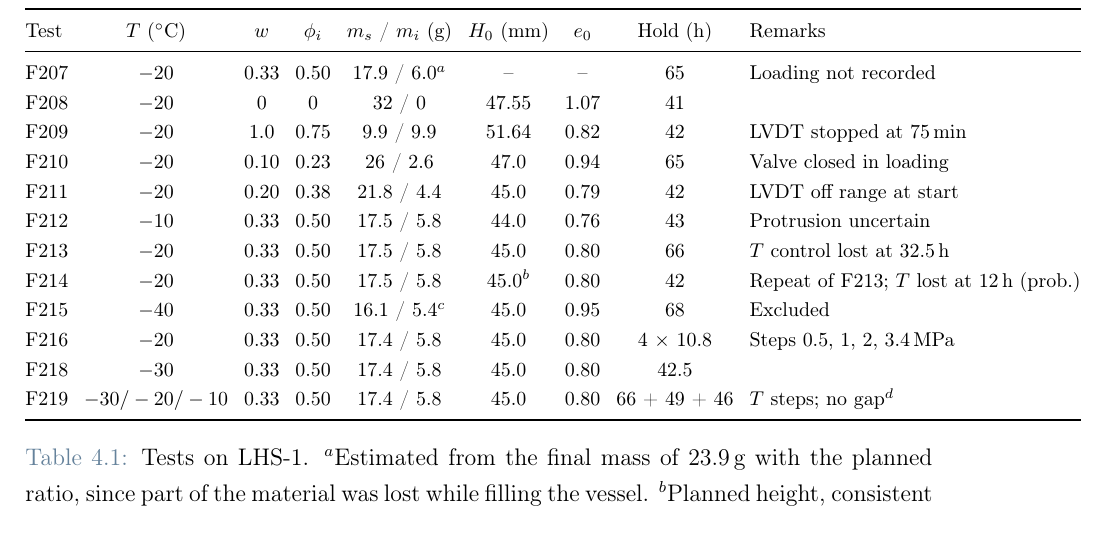
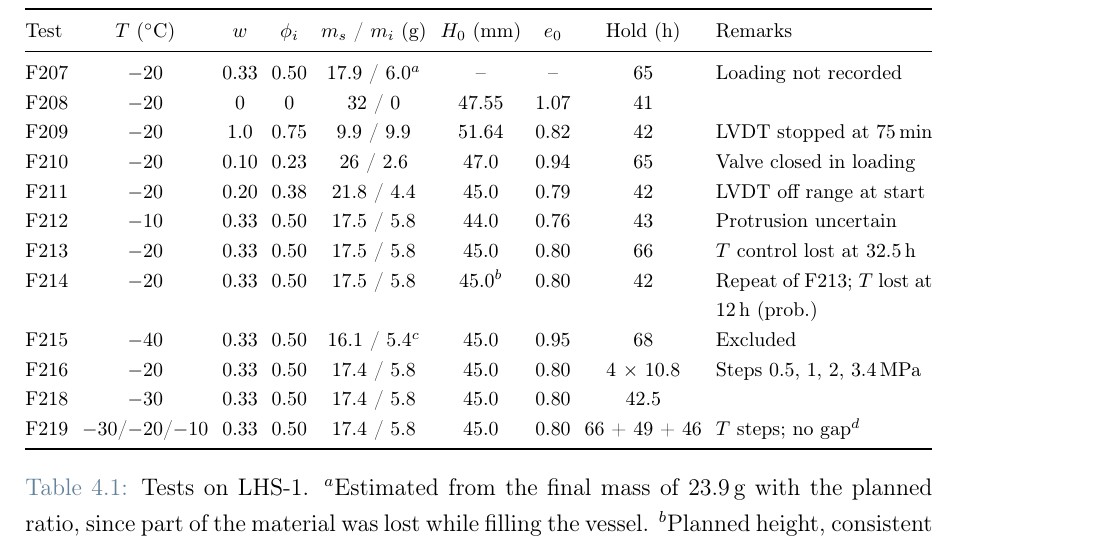
Before and after one commit to saccoleo08-cmyk/Tesi_Overleaf_capitoli, a LaTeX thesis (Thesis.tex, which reads Chapters/04_results.tex): part of page 66 of 122, cut so that both start at the same text. Compiled offline with pdfLaTeX.

Commit message:
Cap. 4: tabella delle prove entro i margini
La tabella 4.1 usa tabularx a tutta larghezza: la colonna Remarks va a capo
invece di sporgere oltre il margine destro.

Co-Authored-By: Claude Opus 5.5 <noreply@anthropic.com>
Claude-Session: https://claude.ai/code/session_01Q4nGGo1i4SGZ9rwSKXE154

```diff
--- a/Chapters/04_results.tex
+++ b/Chapters/04_results.tex
@@ -12,8 +12,8 @@ Table~\ref{tab:tests_lhs1} lists the tests on LHS-1 completed so far. All were r
 \begin{table}[H]
 \centering
 \footnotesize
-\setlength{\tabcolsep}{4pt}
-\begin{tabular}{@{}lcccccccl@{}}
+\setlength{\tabcolsep}{3.5pt}
+\begin{tabularx}{\textwidth}{@{}lcccccccX@{}}
 \toprule
 Test & $T$ ($^\circ$C) & $w$ & $\phi_i$ & $m_s$ / $m_i$ (g) & $H_0$ (mm) & $e_0$ & Hold (h) & Remarks \\
 \midrule
@@ -28,9 +28,9 @@ F214 & $-20$ & 0.33 & 0.50 & 17.5 / 5.8 & 45.0$^{b}$ & 0.80 & 42 & Repeat of F21
 F215 & $-40$ & 0.33 & 0.50 & 16.1 / 5.4$^{c}$ & 45.0 & 0.95 & 68 & Excluded \\
 F216 & $-20$ & 0.33 & 0.50 & 17.4 / 5.8 & 45.0 & 0.80 & 4 $\times$ 10.8 & Steps 0.5, 1, 2, 3.4\,MPa \\
 F218 & $-30$ & 0.33 & 0.50 & 17.4 / 5.8 & 45.0 & 0.80 & 42.5 & \\
-F219 & $-30/-20/-10$ & 0.33 & 0.50 & 17.4 / 5.8 & 45.0 & 0.80 & 66 + 49 + 46 & $T$ steps; no gap$^{d}$ \\
+F219 & $-30$/$-20$/$-10$ & 0.33 & 0.50 & 17.4 / 5.8 & 45.0 & 0.80 & 66 + 49 + 46 & $T$ steps; no gap$^{d}$ \\
 \bottomrule
-\end{tabular}
+\end{tabularx}
 \caption{Tests on LHS-1. $^{a}$Estimated from the final mass of 23.9\,g with the planned ratio, since part of the material was lost while filling the vessel. $^{b}$Planned height, consistent with the contact point and the measured final height. $^{c}$From the total mass of 21.4\,g with the planned ratio. $^{d}$No free run of the piston at loading: the piston was already in contact with the sample, and the LVDT scale (0.86) is obtained from the initial and final heights.}
 \label{tab:tests_lhs1}
 \end{table}
```
